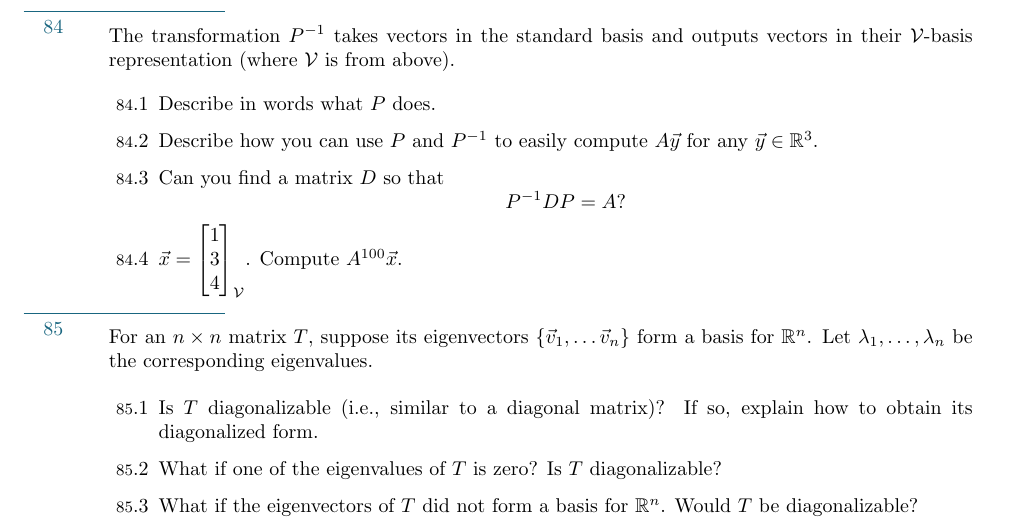
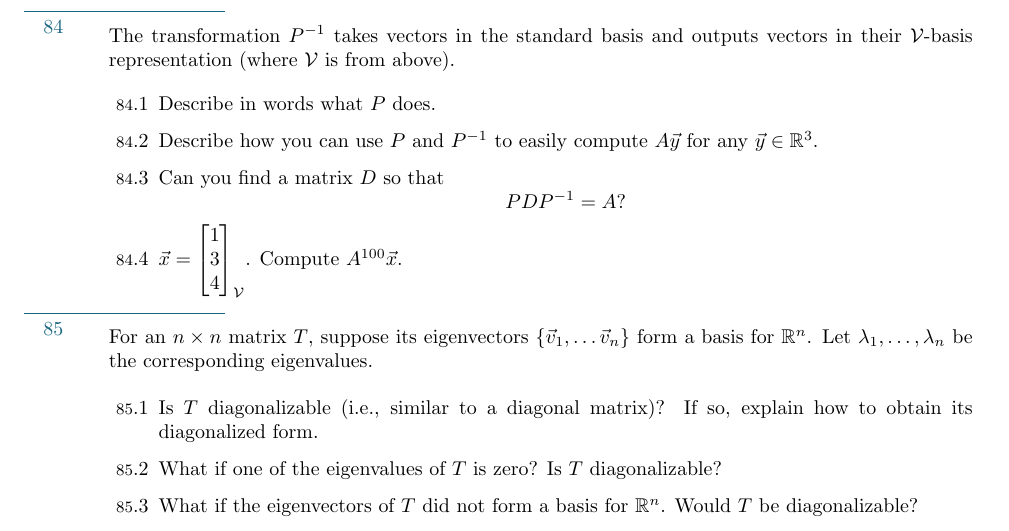
Before and after one commit to siefkenj/IBLLinearAlgebra, a LaTeX problem sheet (problemsets-Norman-Wolczuk/linearalgebra.tex): part of page 25 of 30, cut so that both start at the same text. Compiled offline with pdfLaTeX.

Commit message:
Fixed type

```diff
--- a/problemsets-Norman-Wolczuk/linearalgebra.tex
+++ b/problemsets-Norman-Wolczuk/linearalgebra.tex
@@ -1953,7 +1953,7 @@ Define $A=[\vec u|\vec v|\vec w]$.
 			$A\vec y$ for any $\vec y\in \R^3$.
 		\item Can you find a matrix $D$ so that
 			\[
-				P^{-1}DP=A?
+				PDP^{-1}=A?
 			\]
 		\item $\vec x=\mat{1\\3\\4}_{\mathcal V}$.  Compute $A^{100}\vec x$.
 	\end{Enum}
```
Also changed, not shown: problemsets-Norman-Wolczuk/linearalgebra.pdf.
